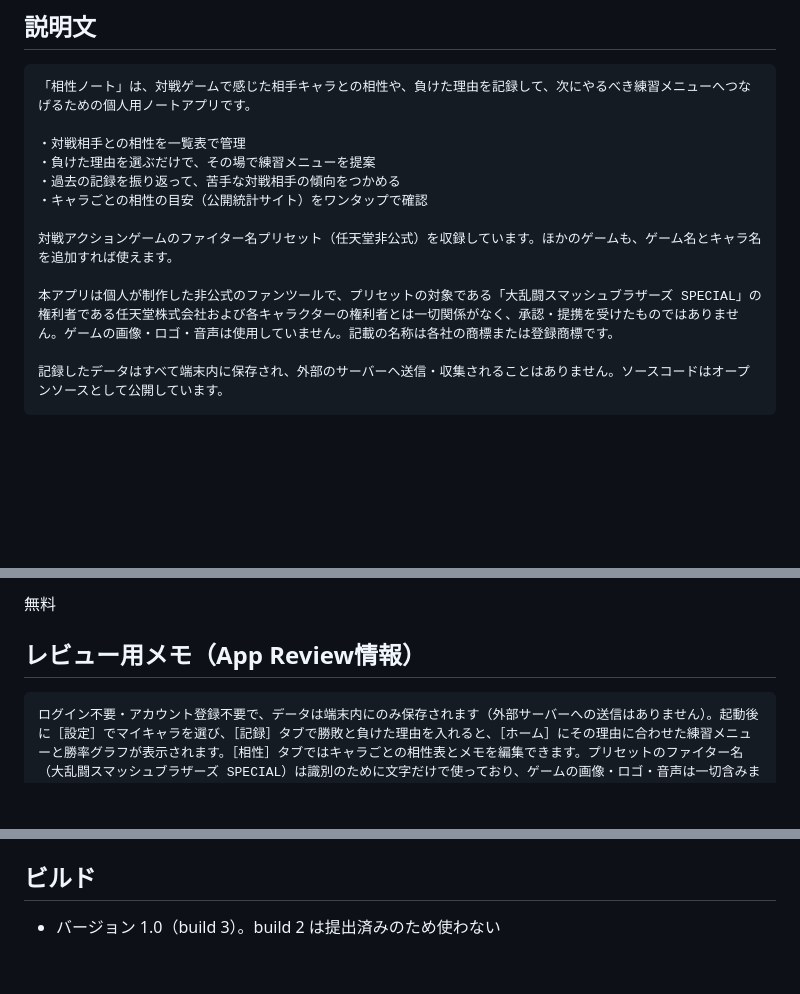
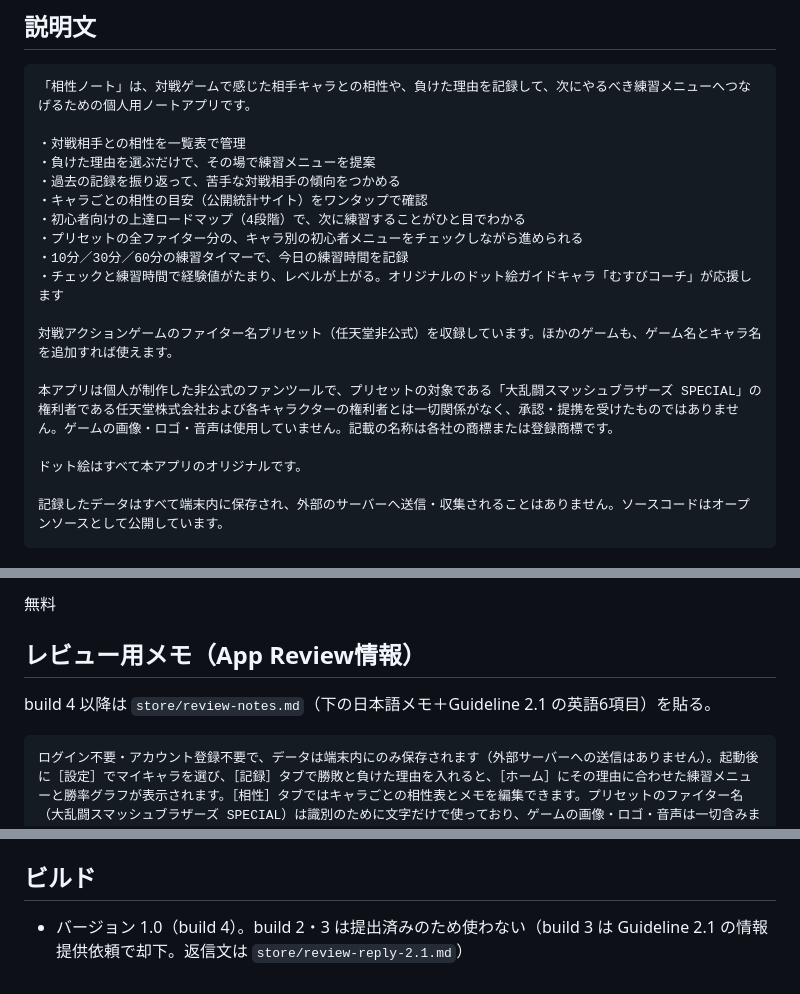
Before and after one commit to Ryoseiimai/aishonote, a Markdown page: store/ASC_コピペシート.md, 3 parts joined by grey strips. Rendered like a GitHub page; blank space fills up the shorter version.

Commit message:
build 4 再提出用: 2.1返信文・審査メモ・説明文の新機能追記（動画添付前提）

````diff
--- a/store/ASC_コピペシート.md
+++ b/store/ASC_コピペシート.md
@@ -23,10 +23,16 @@ App Store Connect の入力欄にそのまま貼り付けられるよう項目
 ・負けた理由を選ぶだけで、その場で練習メニューを提案
 ・過去の記録を振り返って、苦手な対戦相手の傾向をつかめる
 ・キャラごとの相性の目安（公開統計サイト）をワンタップで確認
+・初心者向けの上達ロードマップ（4段階）で、次に練習することがひと目でわかる
+・プリセットの全ファイター分の、キャラ別の初心者メニューをチェックしながら進められる
+・10分／30分／60分の練習タイマーで、今日の練習時間を記録
+・チェックと練習時間で経験値がたまり、レベルが上がる。オリジナルのドット絵ガイドキャラ「むすびコーチ」が応援します
 
 対戦アクションゲームのファイター名プリセット（任天堂非公式）を収録しています。ほかのゲームも、ゲーム名とキャラ名を追加すれば使えます。
 
 本アプリは個人が制作した非公式のファンツールで、プリセットの対象である「大乱闘スマッシュブラザーズ SPECIAL」の権利者である任天堂株式会社および各キャラクターの権利者とは一切関係がなく、承認・提携を受けたものではありません。ゲームの画像・ロゴ・音声は使用していません。記載の名称は各社の商標または登録商標です。
+
+ドット絵はすべて本アプリのオリジナルです。
 
 記録したデータはすべて端末内に保存され、外部のサーバーへ送信・収集されることはありません。ソースコードはオープンソースとして公開しています。
 ```
@@ -69,6 +75,8 @@ https://github.com/Ryoseiimai/aishonote
 
 ## レビュー用メモ（App Review情報）
 
+build 4 以降は `store/review-notes.md`（下の日本語メモ＋Guideline 2.1 の英語6項目）を貼る。
+
 ```
 ログイン不要・アカウント登録不要で、データは端末内にのみ保存されます（外部サーバーへの送信はありません）。起動後に［設定］でマイキャラを選び、［記録］タブで勝敗と負けた理由を入れると、［ホーム］にその理由に合わせた練習メニューと勝率グラフが表示されます。［相性］タブではキャラごとの相性表とメモを編集できます。プリセットのファイター名（大乱闘スマッシュブラザーズ SPECIAL）は識別のために文字だけで使っており、ゲームの画像・ロゴ・音声は一切含みません。任天堂とは無関係の非公式ファンツールであることを説明文と［設定］の「このアプリについて」に明記しています。相性の目安は公開統計サイト（シラツキ理論）へのリンクだけで、相性データそのものはアプリに含めていません。リンクはタップしたときだけ Safari で開きます。
 ```
@@ -84,4 +92,4 @@ https://github.com/Ryoseiimai/aishonote
 
 ## ビルド
 
-- バージョン 1.0（build 3）。build 2 は提出済みのため使わない
+- バージョン 1.0（build 4）。build 2・3 は提出済みのため使わない（build 3 は Guideline 2.1 の情報提供依頼で却下。返信文は `store/review-reply-2.1.md`）
````
Also changed, not shown: store/review-notes.md (added, +23 -0 lines), store/review-reply-2.1.md (added, +50 -0 lines).
